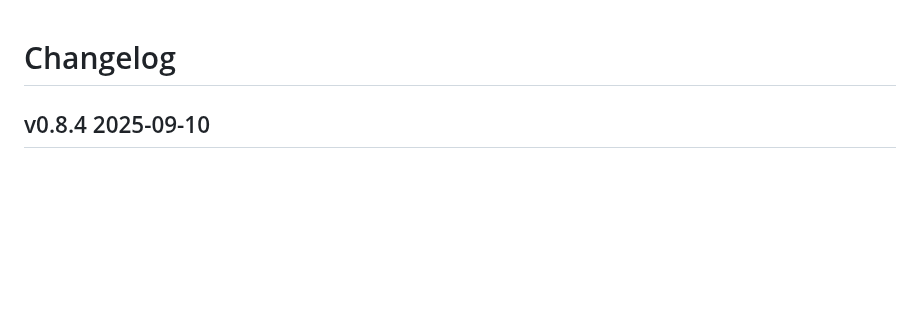
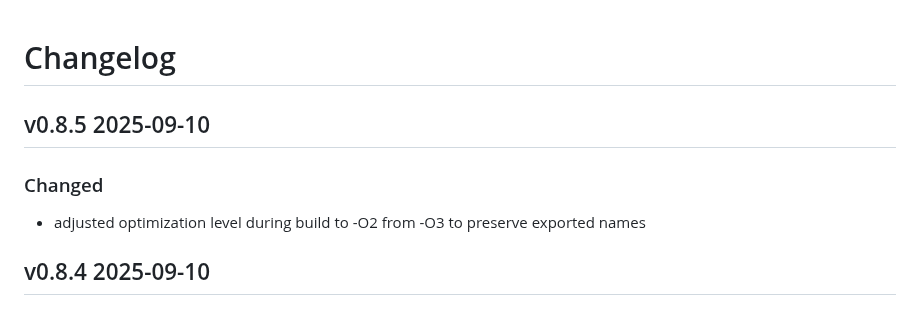
Before and after one commit to usnistgov/h5wasm, a Markdown page: CHANGELOG.md, the part around the change. Drawn GitHub-style; blank space fills up the shorter version.

Commit message:
release notes

```diff
--- a/CHANGELOG.md
+++ b/CHANGELOG.md
@@ -1,4 +1,7 @@
 # Changelog
+## v0.8.5 2025-09-10
+### Changed
+* adjusted optimization level during build to -O2 from -O3 to preserve exported names
 ## v0.8.4 2025-09-10
 ### Added
 * add `realloc` symbol needed by `bzip2` filter at runtime
```
